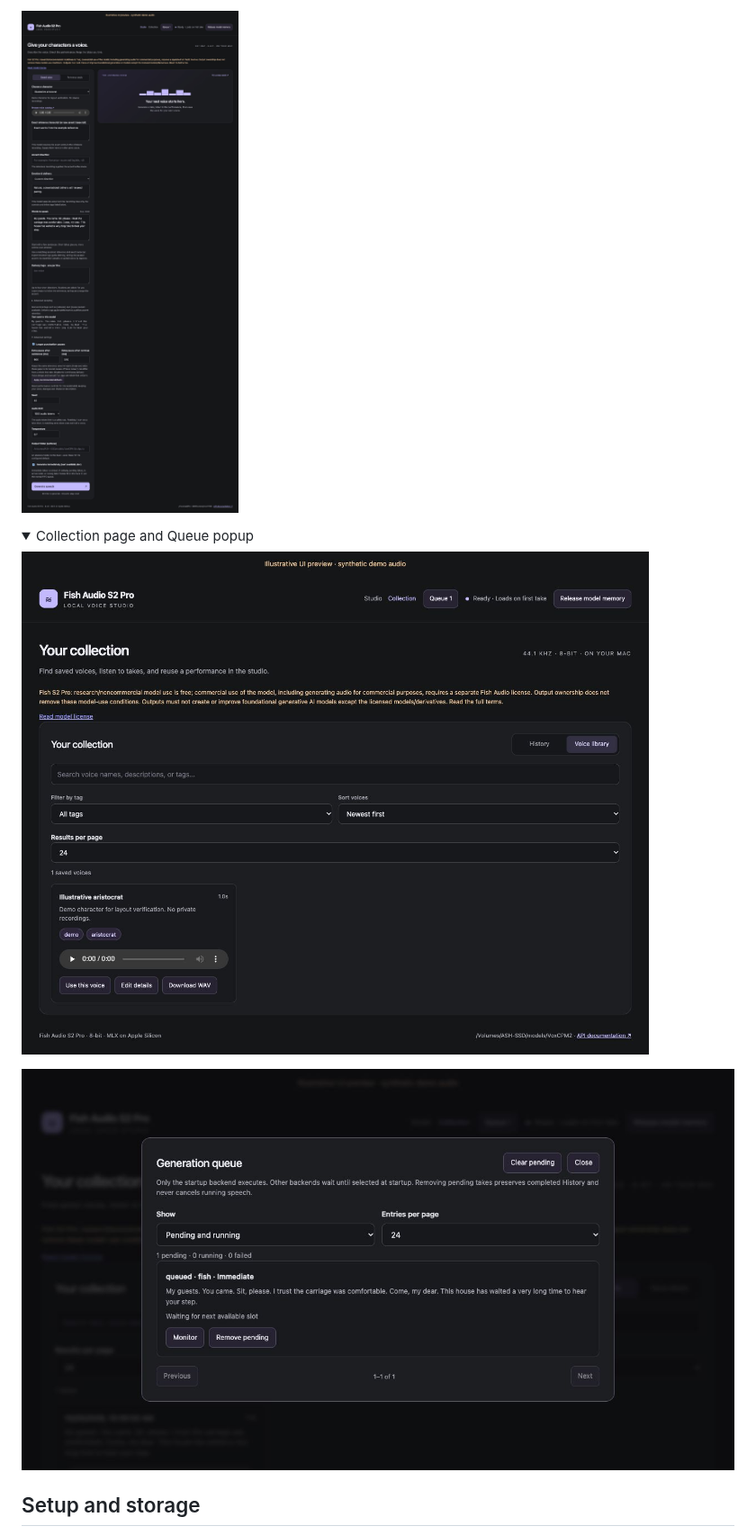
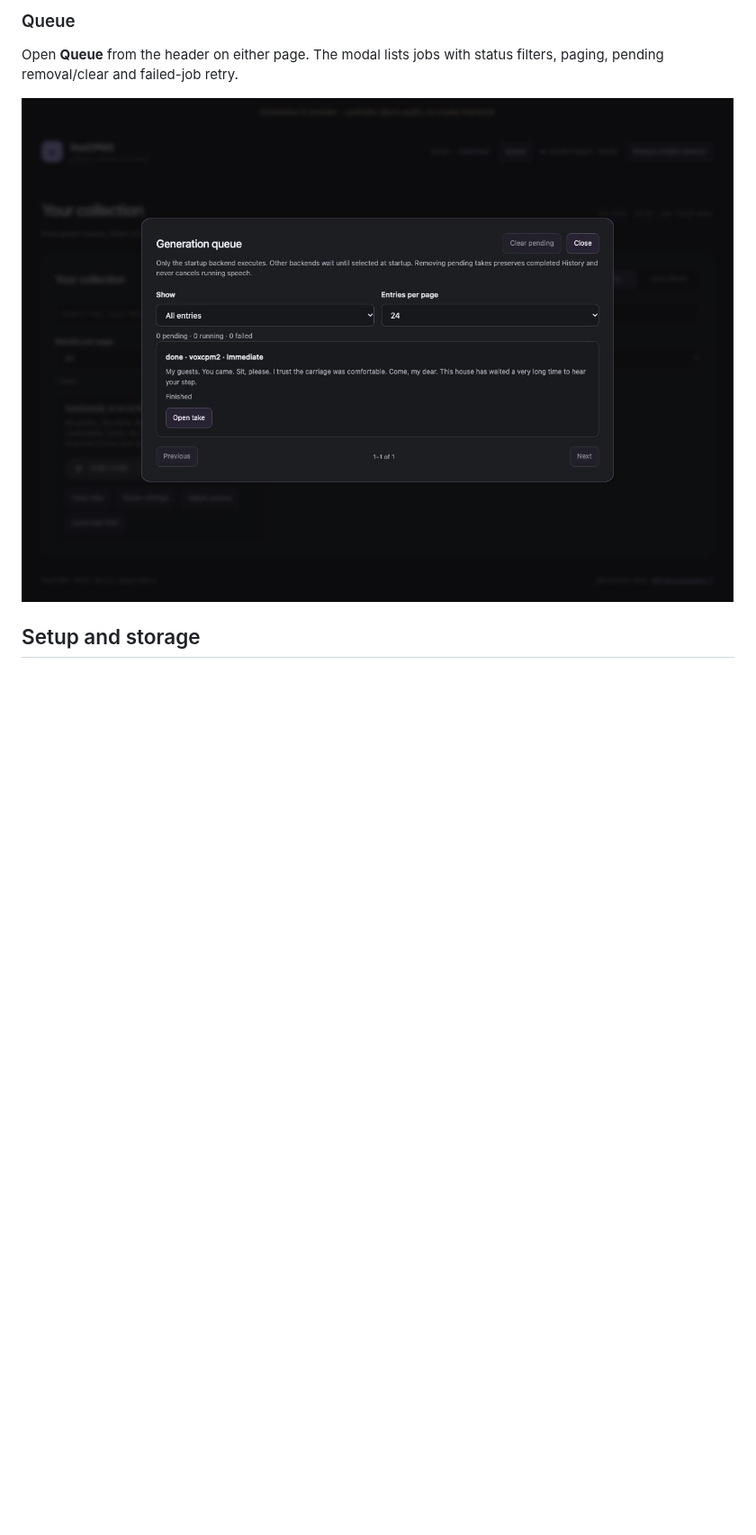
Before and after one commit to ashwinmahesh/VoiceGen-Service, a Markdown page: README.md, the part around one of its changes. Shown at 90% size. Rendered like a GitHub page; pictures changed too: docs/images/collection-page.jpg, docs/images/queue-modal.jpg; folded sections open; blank space fills up the shorter version.

```diff
--- a/README.md
+++ b/README.md
@@ -26,16 +24,9 @@ Fish S2 Pro offers explicit delivery tags and a preview of the text sent to the
 
-![Advanced settings with configurable extra sentence and comma pauses](docs/images/advanced-pacing.jpg)
+### Queue
 
-</details>
+Open **Queue** from the header on either page. The modal lists jobs with status filters, paging, pending removal/clear and failed-job retry.
 
-<details>
-<summary>Collection page and Queue popup</summary>
-
-![Separate Collection page showing a demo saved voice with tags](docs/images/collection-page.jpg)
-
-![Queue modal with a pending demo take and queue actions](docs/images/queue-modal.jpg)
-
-</details>
+![Full page with the Queue modal showing a completed demo take](docs/images/queue-modal.jpg)
 
 ## Setup and storage
 
```
Also changed, not shown: other parts of README.md (+23 -9 lines), API.md (+16 -0 lines), skill/local-voice-studio/SKILL.md (+4 -0 lines), docs/images/studio-page.jpg, 5 other files.
